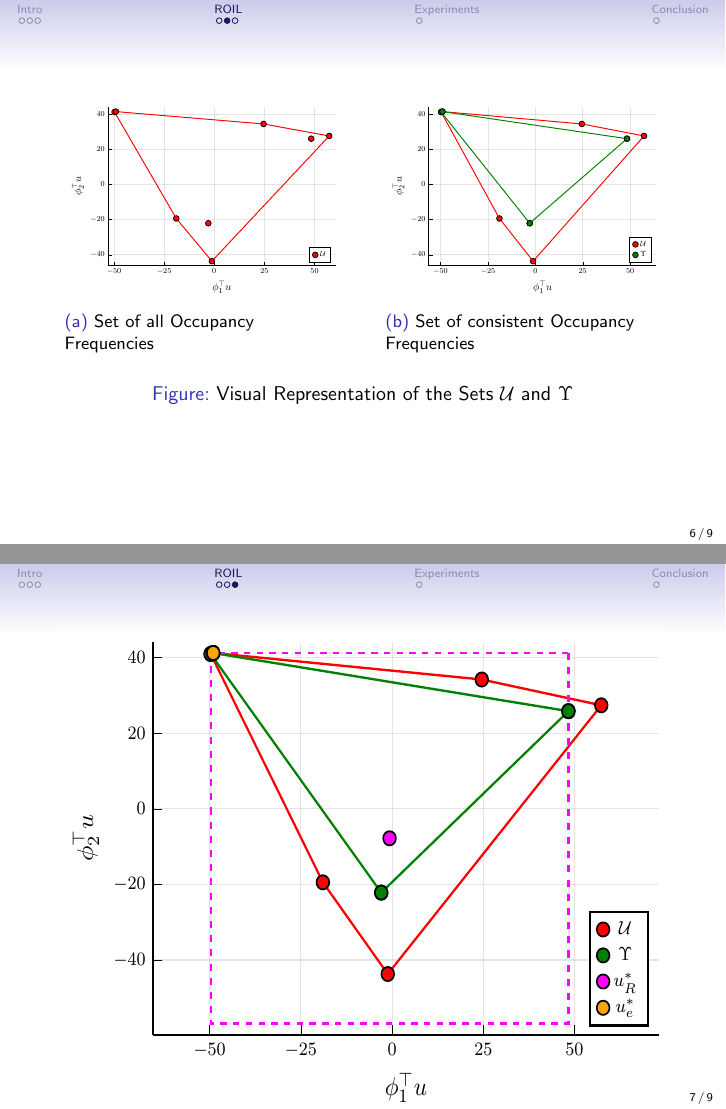
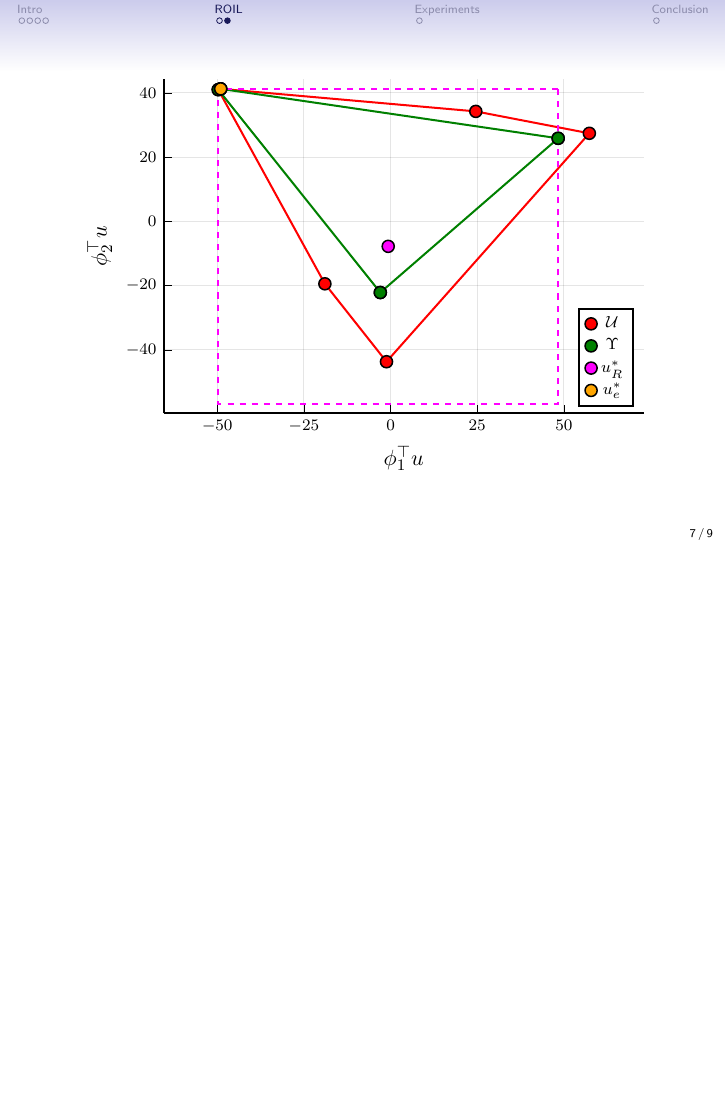
Before and after one commit to GersiD/Presentations, LaTeX slides (pres_RLC/presentation/main.tex): pages 6 and 7 of 9 before the commit and page 7 of 9 after it, the two joined at a grey line, the shorter picture padded with empty space. Compiled offline with pdfLaTeX.

Commit message:
add changes requested by marek this morning

```diff
--- a/pres_RLC/presentation/main.tex
+++ b/pres_RLC/presentation/main.tex
@@ -106,39 +125,16 @@
 \end{frame}
 
 \begin{frame}
-\begin{figure}
+  \vfill
   \begin{center}
-  \begin{minipage}{0.45\linewidth}
-    \centering
-	\includegraphics[width=\textwidth]{../../pres_roil/plots/visual_U.pdf}
-
-    \subcaption{Set of all Occupancy Frequencies}
-  \end{minipage}
-  \hspace{0.05\linewidth}
-  \begin{minipage}{0.45\linewidth}
-    \centering
-	\includegraphics[width=\textwidth]{../../pres_roil/plots/visual_U_and_Upsilon.pdf}
-
-    \subcaption{Set of consistent Occupancy Frequencies}
-  \end{minipage}
-  \end{center}
-\caption{Visual Representation of the Sets $\mathcal{U}$ and $\Upsilon$}
-\end{figure}
-
-\end{frame}
-
-\begin{frame}
-	\begin{center}
-		\includegraphics[width=\textwidth, height=\textheight]{../../pres_roil/plots/visual_solve_cheb.pdf}
+	  \includegraphics[width=0.95\textwidth, height=0.85\textheight]{../../pres_roil/plots/visual_solve_cheb.pdf}
   \end{center}
 \end{frame}
 
 \section*{Experiments}
 
-
 \begin{frame}
 \frametitle{40x40 Gridworld}
-
 \begin{figure}
   \begin{center}
   \begin{minipage}{0.45\linewidth}
```
Also changed, not shown: pres_RLC/presentation/main.tex (20 more changed lines). Lines whose indentation alone changed are shown as unchanged.
